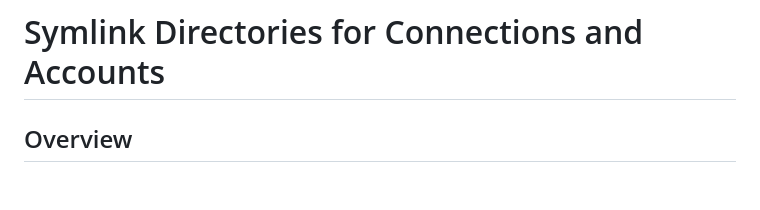
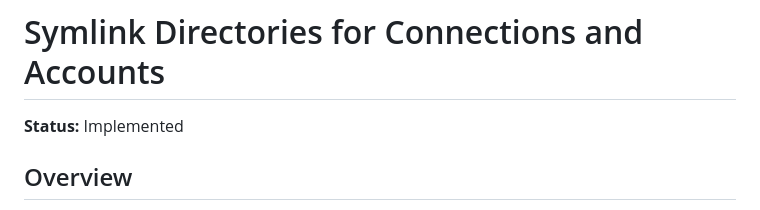
Before and after one commit to colonelpanic8/keepbook, a Markdown page: docs/plans/2026-02-03-symlink-directories-design.md, the part around the change. GitHub-like rendering; blank space fills up the shorter version.

Commit message:
docs: mark symlink directories design as implemented
Co-Authored-By: Claude Opus 4.5 <noreply@anthropic.com>

```diff
--- a/docs/plans/2026-02-03-symlink-directories-design.md
+++ b/docs/plans/2026-02-03-symlink-directories-design.md
@@ -1,4 +1,6 @@
 # Symlink Directories for Connections and Accounts
+
+**Status:** Implemented
 
 ## Overview
 
```
